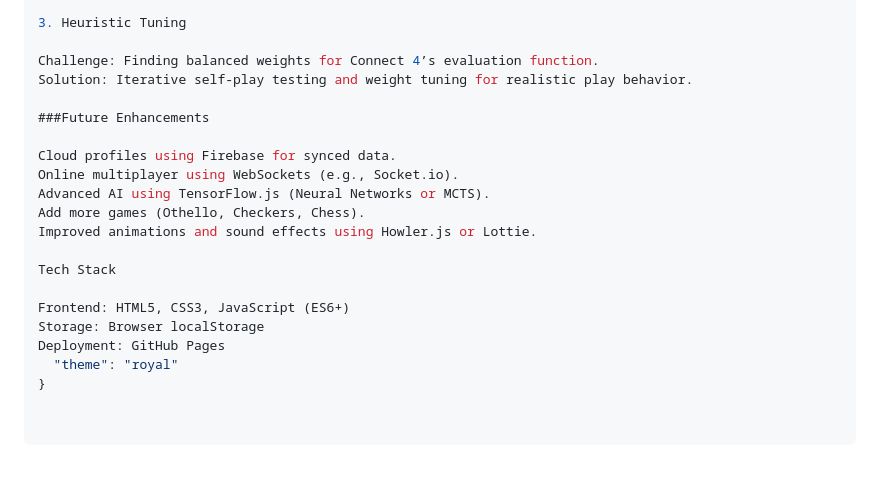
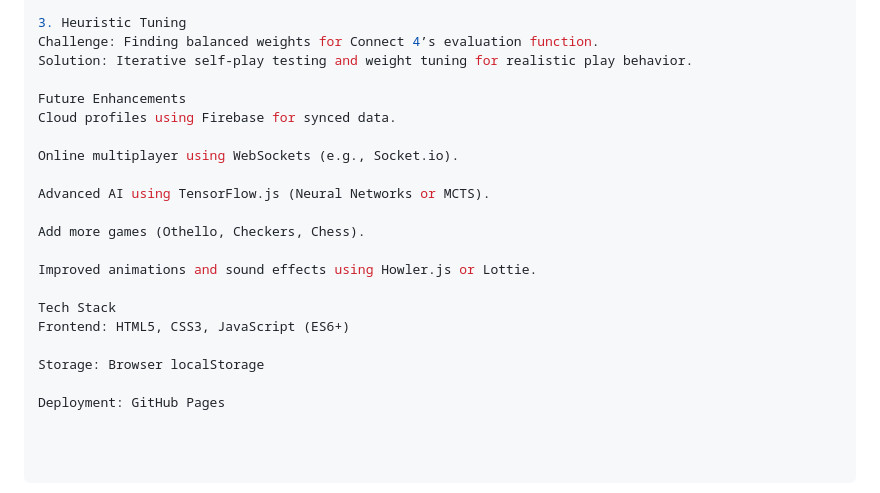
Before and after one commit to aayush190205/BOARD_GAMES, a Markdown page: README.md, the part around the change printed below. GitHub-like rendering.

```diff
--- a/README.md
+++ b/README.md
@@ -230,22 +254,23 @@ Challenge: Passing board by reference caused AI to modify the live game state.
 Solution: Implemented copyBoard() (b.map(row => row.slice())) to ensure independent simulation.
 
 3. Heuristic Tuning
-
 Challenge: Finding balanced weights for Connect 4’s evaluation function.
 Solution: Iterative self-play testing and weight tuning for realistic play behavior.
 
-###Future Enhancements
+Future Enhancements
+Cloud profiles using Firebase for synced data.
 
-Cloud profiles using Firebase for synced data.
 Online multiplayer using WebSockets (e.g., Socket.io).
+
 Advanced AI using TensorFlow.js (Neural Networks or MCTS).
+
 Add more games (Othello, Checkers, Chess).
+
 Improved animations and sound effects using Howler.js or Lottie.
 
 Tech Stack
+Frontend: HTML5, CSS3, JavaScript (ES6+)
 
-Frontend: HTML5, CSS3, JavaScript (ES6+)
 Storage: Browser localStorage
+
 Deployment: GitHub Pages
-  "theme": "royal"
-}
```
Also changed, not shown: other parts of README.md (+117 -93 lines).
